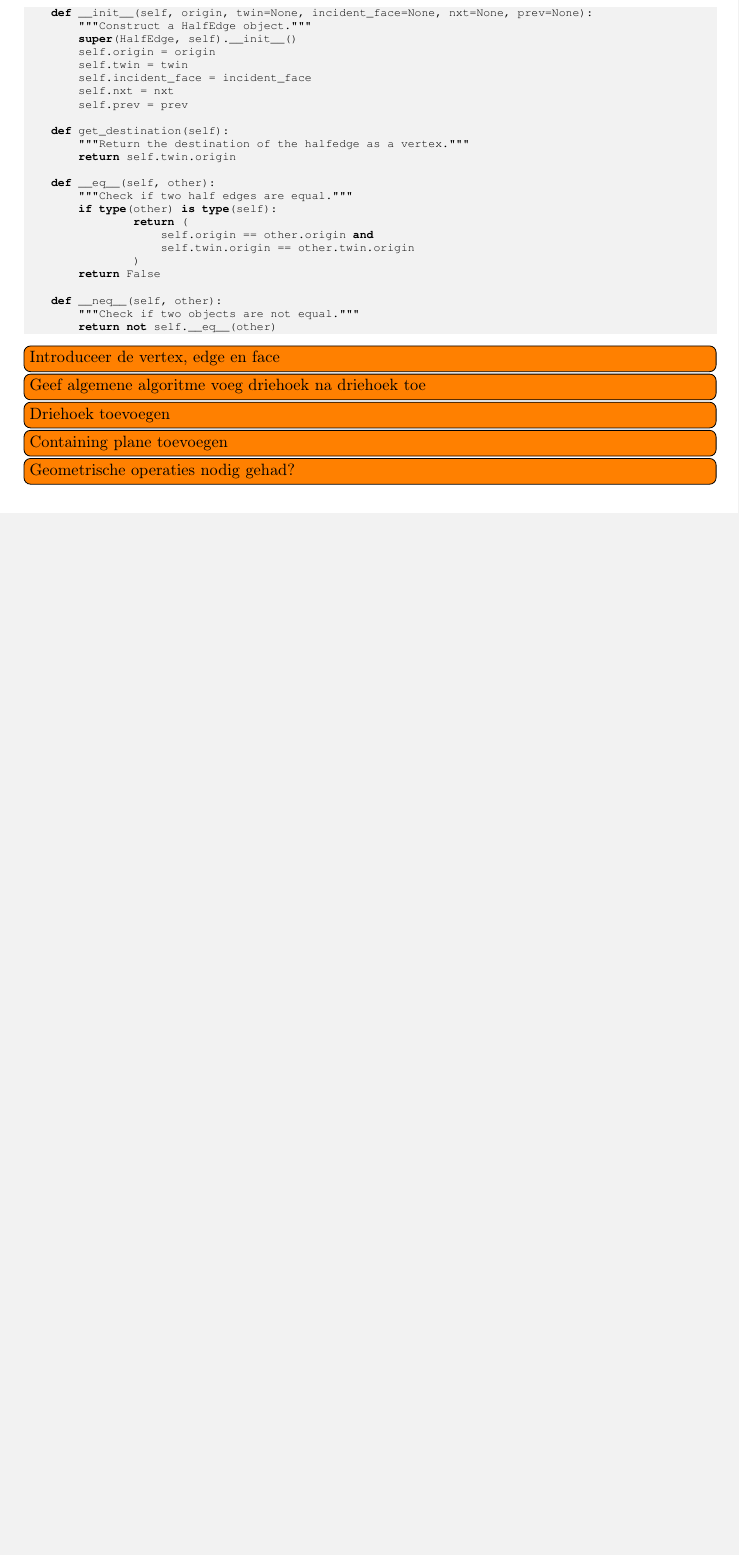
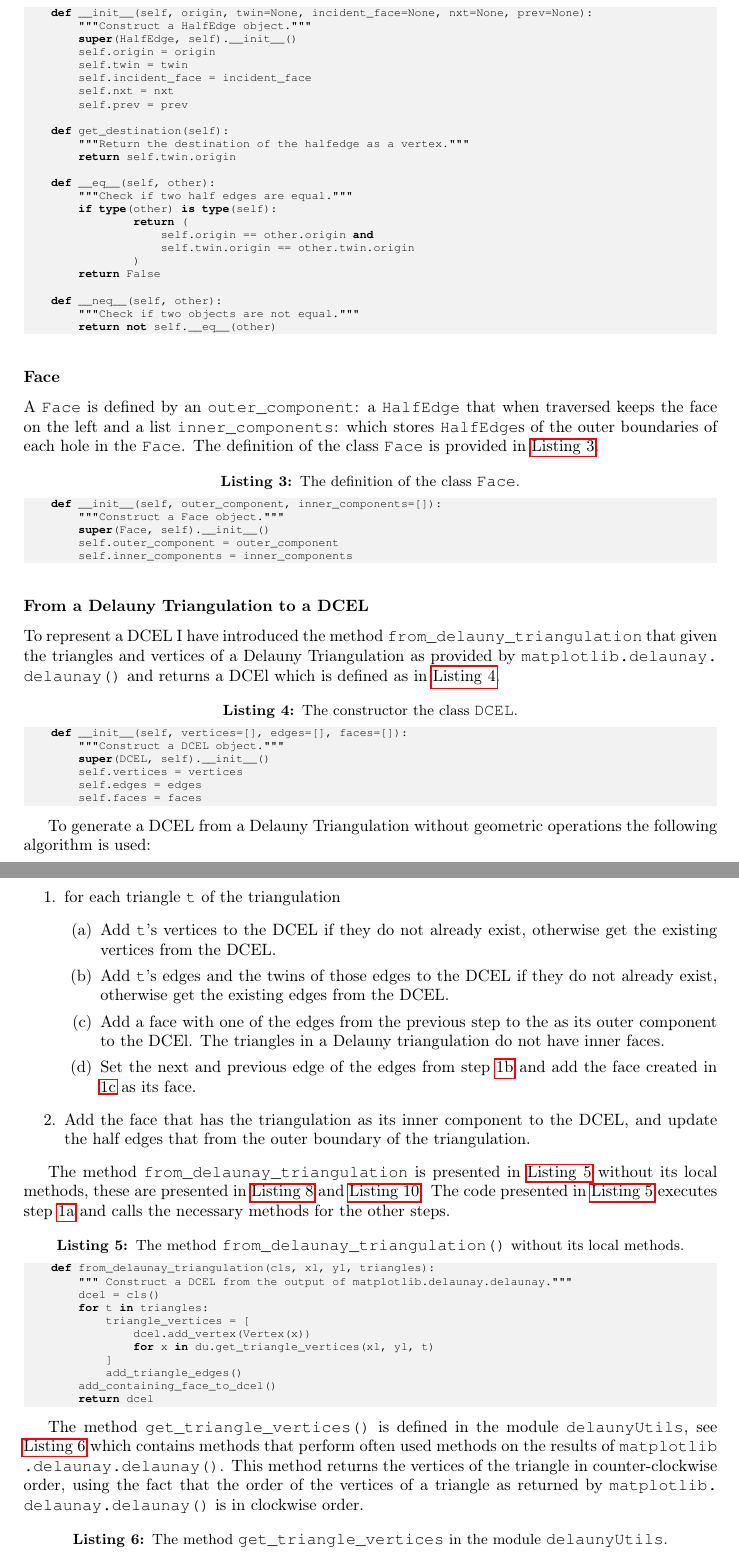
Before and after one commit to lauraBaakman/Geometric-Algorithms, a LaTeX document (practicum4/report/practicum4.tex, which reads practicum4/report/a.tex): part of page 2 of 2 before the commit and two parts of pages 2 and 3 of 5 after it, the two joined at a grey line, cut so that both start at the same text, the shorter picture padded with empty space. The pictures show the PDF file practicum4/report/practicum4.pdf that the author committed with the source.

Commit message:
Discussie van de from_delauny_triangulation_method is klaar.

```diff
--- a/practicum4/report/a.tex
+++ b/practicum4/report/a.tex
@@ -21,11 +21,30 @@ To create a DCEL one needs a couple of base classes, namely \t{Vertex}, \t{HalfE
 	\lstinputlisting[firstline=21, lastline=45, label={lst:a:halfEdge}, caption={The definition of the class \t{HalfEdge}.}]{../halfedge.py}
 
 \subsubsection*{Face}
-	A \t{Face} is defined by an \t{outer_component}: a directed edge that when traversed keeps the face on the left and a list of \t{inner_components}: which stores an \t{HalfEdge} of the outer boundary of each hole in the \t{fFace}. The definition of the class \t{Face} is provided in \autoref{lst:a:face}.
-	\lstinputlisting[firstline=16, lastline=20, label={lst:a:face}, caption={The definition of the class \t{Face}.}]{../halfedge.py}
+	A \t{Face} is defined by an \t{outer_component}: a \t{HalfEdge} that when traversed keeps the face on the left and a list \t{inner_components}: which stores \t{HalfEdge}s of the outer boundaries of each hole in the \t{Face}. The definition of the class \t{Face} is provided in \autoref{lst:a:face}.
+	\lstinputlisting[firstline=16, lastline=20, label={lst:a:face}, caption={The definition of the class \t{Face}.}]{../face.py}
 
-\todo[inline]{Introduceer de vertex, edge en face}
-\todo[inline]{Geef algemene algoritme voeg driehoek na driehoek toe}
-\todo[inline]{Driehoek toevoegen}
-\todo[inline]{Containing plane toevoegen}
-\todo[inline]{Geometrische operaties nodig gehad?}
+\subsubsection*{From a Delauny Triangulation to a DCEL}
+	To represent a DCEL I have introduced the method \t{from_delauny_triangulation} that given the triangles and vertices of a Delauny Triangulation as provided by \t{matplotlib.delaunay.delaunay()} and returns a DCEl which is defined as in \autoref{lst:a:dcel:constructor}.
+
+	\lstinputlisting[firstline=101, lastline=106, label={lst:a:dcel:constructor}, caption={The constructor the class \t{DCEL}.}]{../dcel.py}
+
+	To generate a DCEL from a Delauny Triangulation without geometric operations the following algorithm is used:
+		\begin{enumerate}
+			\item \label{alg:a:forEachTriangle} for each triangle \t{t} of the triangulation
+				\begin{enumerate}
+					\item \label{alg:a:addVertices} Add \t{t}'s vertices to the DCEL if they do not already exist, otherwise get the existing vertices from the DCEL.
+					\item \label{alg:a:addEdge} Add \t{t}'s edges and the twins of those edges to the DCEL if they do not already exist, otherwise get the existing edges from the DCEL.
+					\item \label{alg:a:createFace} Add a face with one of the edges from the previous step to the as its outer component to the DCEl.  The triangles in a Delauny triangulation do not have inner faces.
+					\item \label{alg:a:setEdges} Set the next and previous edge of the edges from step \ref{alg:a:addEdge} and add the face created in \ref{alg:a:createFace} as its face.
+				\end{enumerate}
+			\item \label{alg:a:addContainingFace} Add the face that has the triangulation as its inner component to the DCEL, and update the half edges that from the outer boundary of the triangulation.
+		\end{enumerate}
+
+	The method \t{from_delaunay_triangulation} is presented in \autoref{lst:a:from_delaunay_triangulation} without its local methods, these are presented in \autoref{lst:a:add_triangle_edges} and \autoref{lst:a:add_containing_face_to_dcel}. The code presented in \autoref{lst:a:from_delaunay_triangulation} executes step \ref{alg:a:addVertices} and calls the necessary methods for the other steps.
+
+	\lstinputlisting[linerange={22-23,73-81}, label={lst:a:from_delaunay_triangulation}, caption={The method \t{from_delaunay_triangulation()} without its local methods.}]{../dcel.py}
+
+	The method \t{get_triangle_vertices()} is defined in the module \t{delaunyUtils}, see \autoref{lst:a:delaunyUtils} which contains methods that perform often used methods on the results of \t{matplotlib.delaunay.delaunay()}. This method returns the vertices of the triangle in counter-clockwise order, using the fact that the order of the vertices of a triangle as returned by \t{matplotlib.delaunay.delaunay()} is in clockwise order.
+
+	\lstinputlisting[linerange={4-10}, label={lst:a:delaunyUtils}, caption={The method \t{get_triangle_vertices} in the module \t{delaunyUtils}.}]{../delaunyUtils.py}
@@ -32,3 +74,6 @@ To create a DCEL one needs a couple of base classes, namely \t{Vertex}, \t{HalfE
+	\lstinputlisting[linerange={24-48}, label={lst:a:add_containing_face_to_dcel}, caption={The method \t{add_containing_face_to_dcel()}.}]{../dcel.py}
+
+	To make searching in this subset of edges more efficient the list with edges of the \t{DCEL} without incident face is copied and each \t{HalfEdge} that has received a \t{incident_face} is removed from the list. \\
 
 \subsection{Walking Along the Outer Boundary}
 \todo[inline]{Bespreek number of vertices en get Edges in face}
```
Also changed, not shown: practicum4/report/practicum4.pdf, practicum4/report/a.tex (23 more changed lines), 1 other file.
